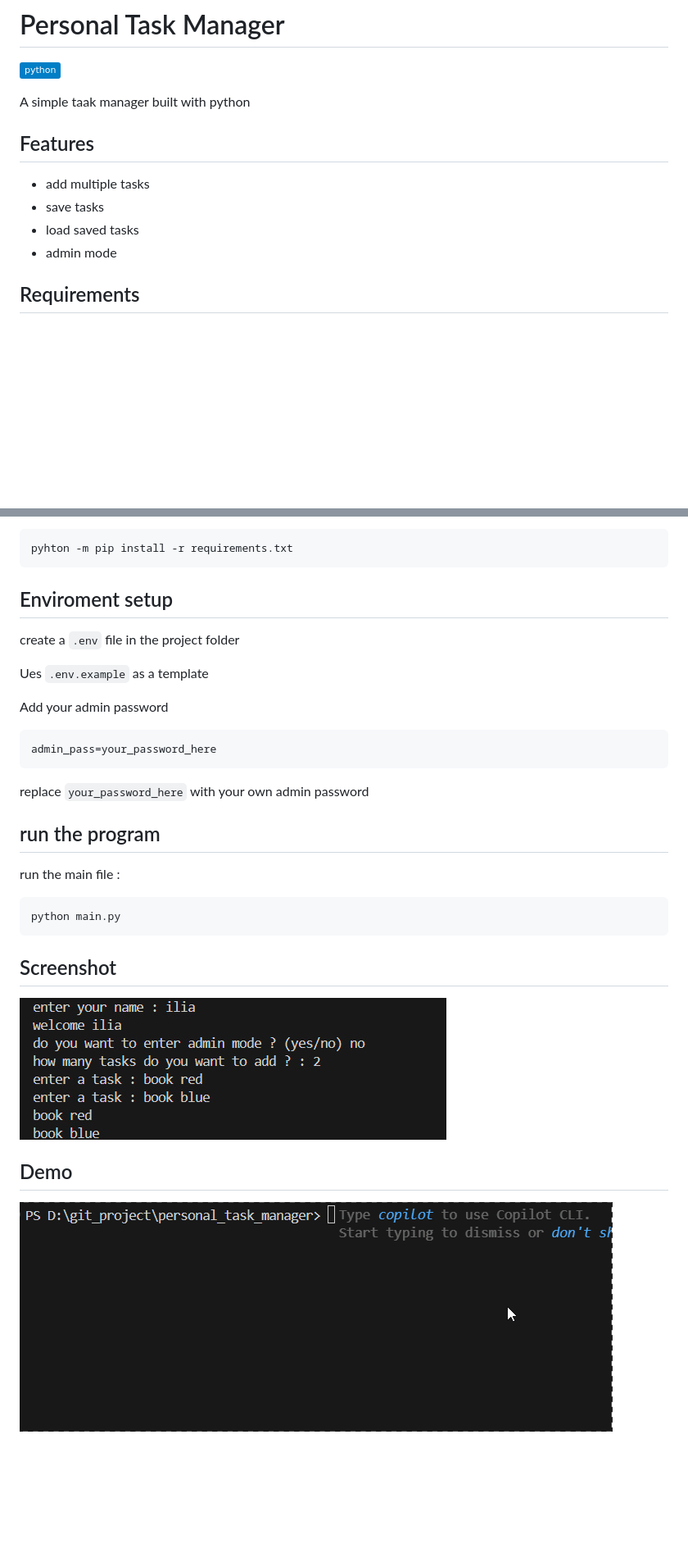
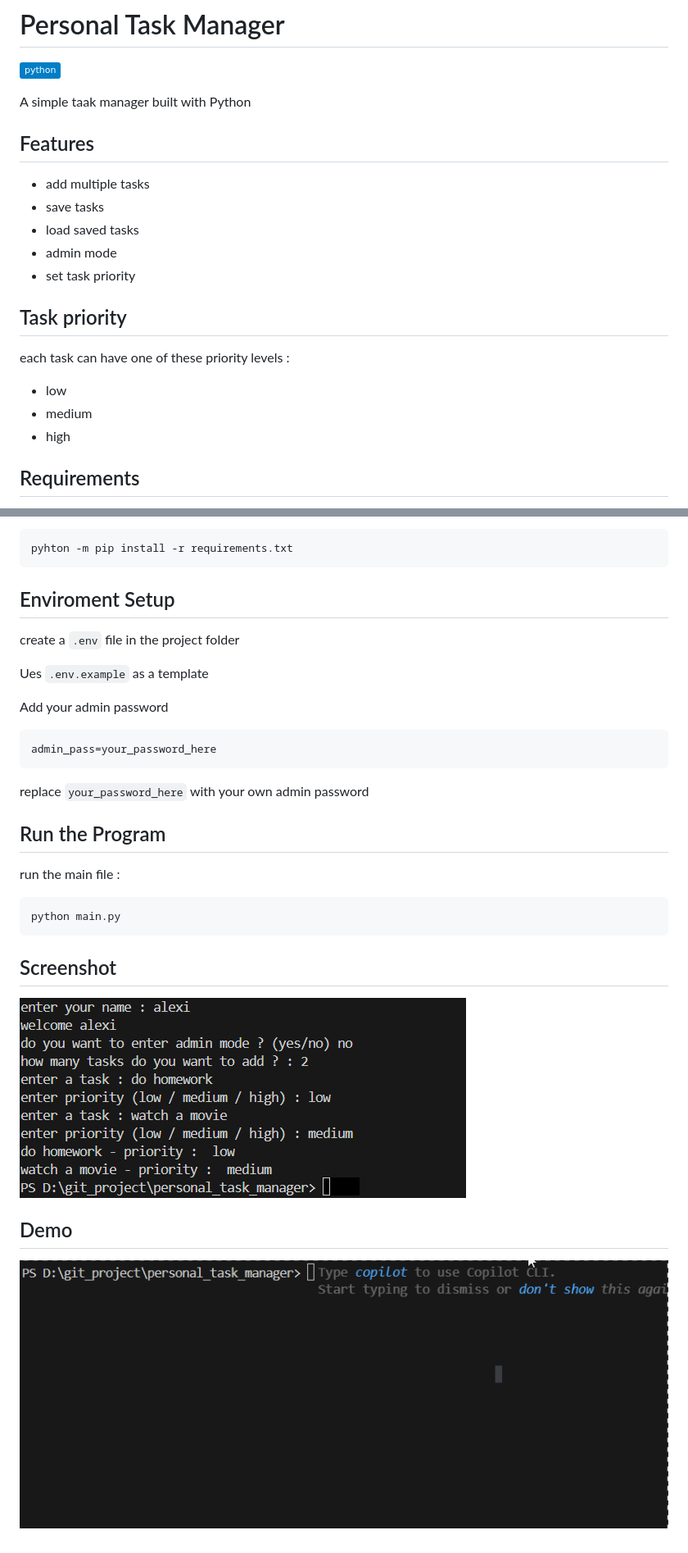
Before and after one commit to Ilia-ID59/personal_task_manager_1, a Markdown page: README.md, 2 parts joined by grey strips. Shown at 82% size. Rendered like a GitHub page; pictures changed too: images/animation.gif, images/image_1.jpg (deleted), images/screenshot.jpg (added); badges without logos; blank space fills up the shorter version.

Commit message:
update readme task priority

````diff
--- a/README.md
+++ b/README.md
@@ -1,13 +1,20 @@
 # Personal Task Manager
 ![Static Badge](https://img.shields.io/badge/python-blue?logo=python&logoColor=white)
 
-A simple taak manager built with python
+A simple taak manager built with Python
 
 ## Features
 - add multiple tasks
 - save tasks
 - load saved tasks
 - admin mode
+- set task priority
+
+## Task priority
+each task can have one of these priority levels :
+- low
+- medium
+- high
 
 ## Requirements
 - Python
@@ -36,7 +43,7 @@ Install the required paskages :
 pyhton -m pip install -r requirements.txt
 ```
 
-## Enviroment setup
+## Enviroment Setup
 create a `.env` file in the project folder
 
 Ues `.env.example` as a template
@@ -48,14 +55,14 @@ admin_pass=your_password_here
 ```
 replace `your_password_here` with your own admin password
 
-## run the program
+## Run the Program
 run the main file :
 ```bash
 python main.py
 ```
 
 ## Screenshot
-![personal_task_manager_screenshot](images/image_1.jpg)
+![personal_task_manager_screenshot](images/screenshot.jpg)
 
 ## Demo
 ![personal_task_manager_demo](images/animation.gif)
````
